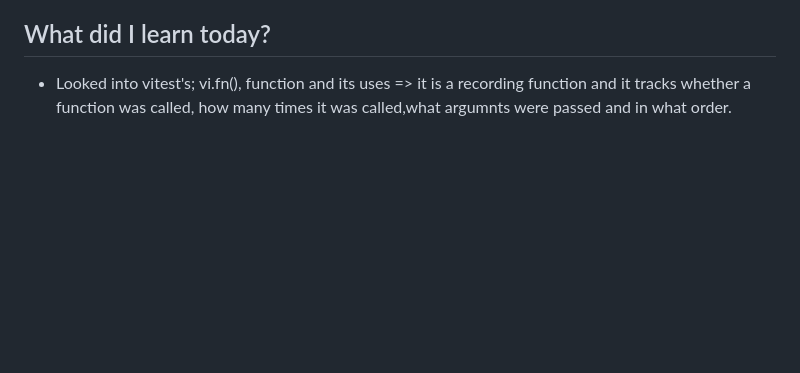
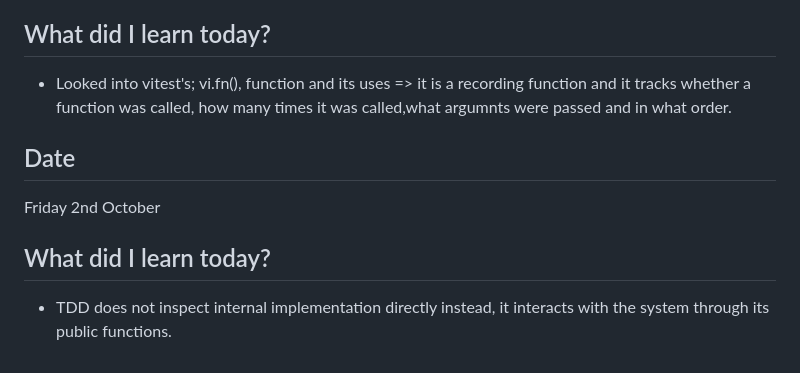
Before and after one commit to CodeWithJoshua18/focus-forge, a Markdown page: docs/journal.md, the part around the change. Drawn GitHub-style; blank space fills up the shorter version.

Commit message:
docs: update journal with new learnings on TDD and vitest

```diff
--- a/docs/journal.md
+++ b/docs/journal.md
@@ -509,3 +509,9 @@ Tuesday 29th September
 
 ## What did I learn today?
 - Looked into vitest's; vi.fn(), function and its uses => it is a recording function and it tracks whether a function was called, how many times it was called,what argumnts were passed and in what order.
+
+## Date
+Friday 2nd October
+
+## What did I learn today?
+- TDD does not inspect internal implementation directly instead, it interacts with the system through its public functions.
```
